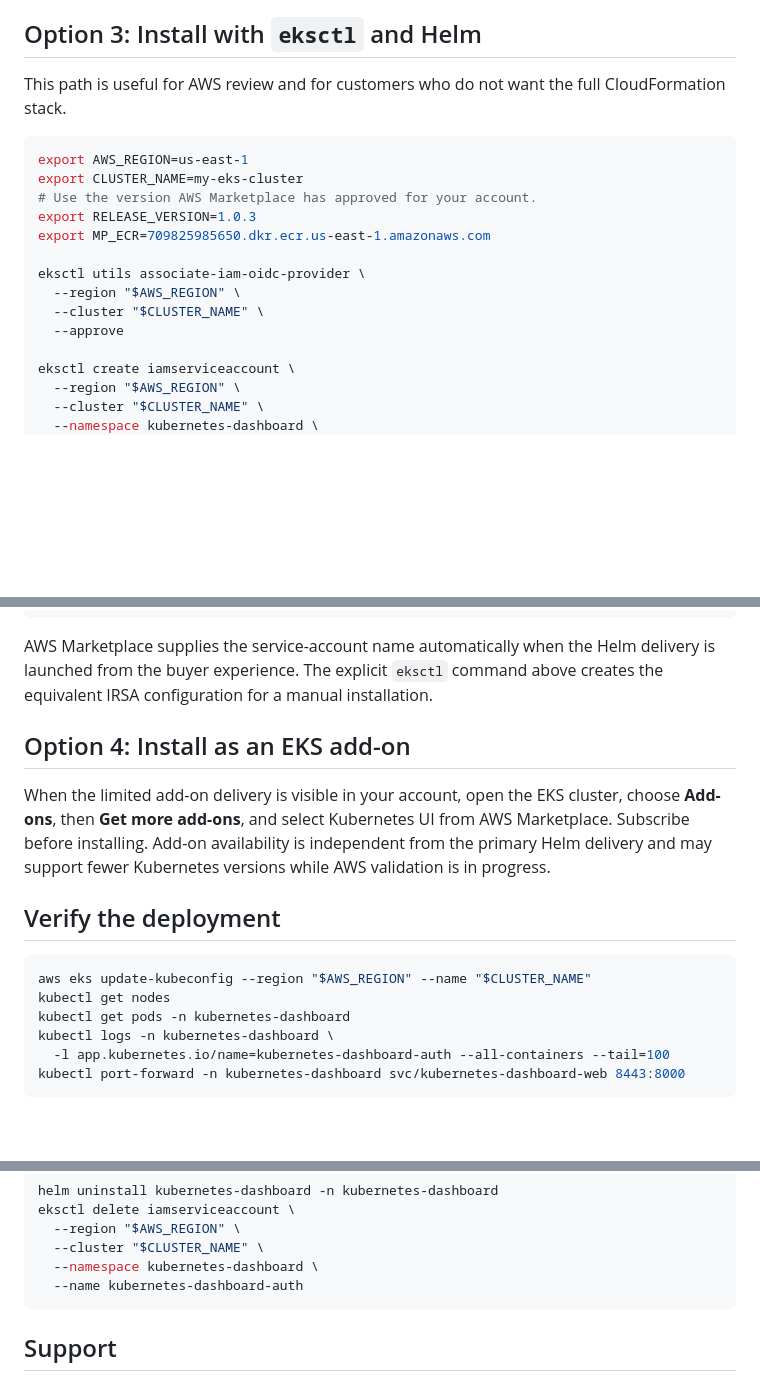
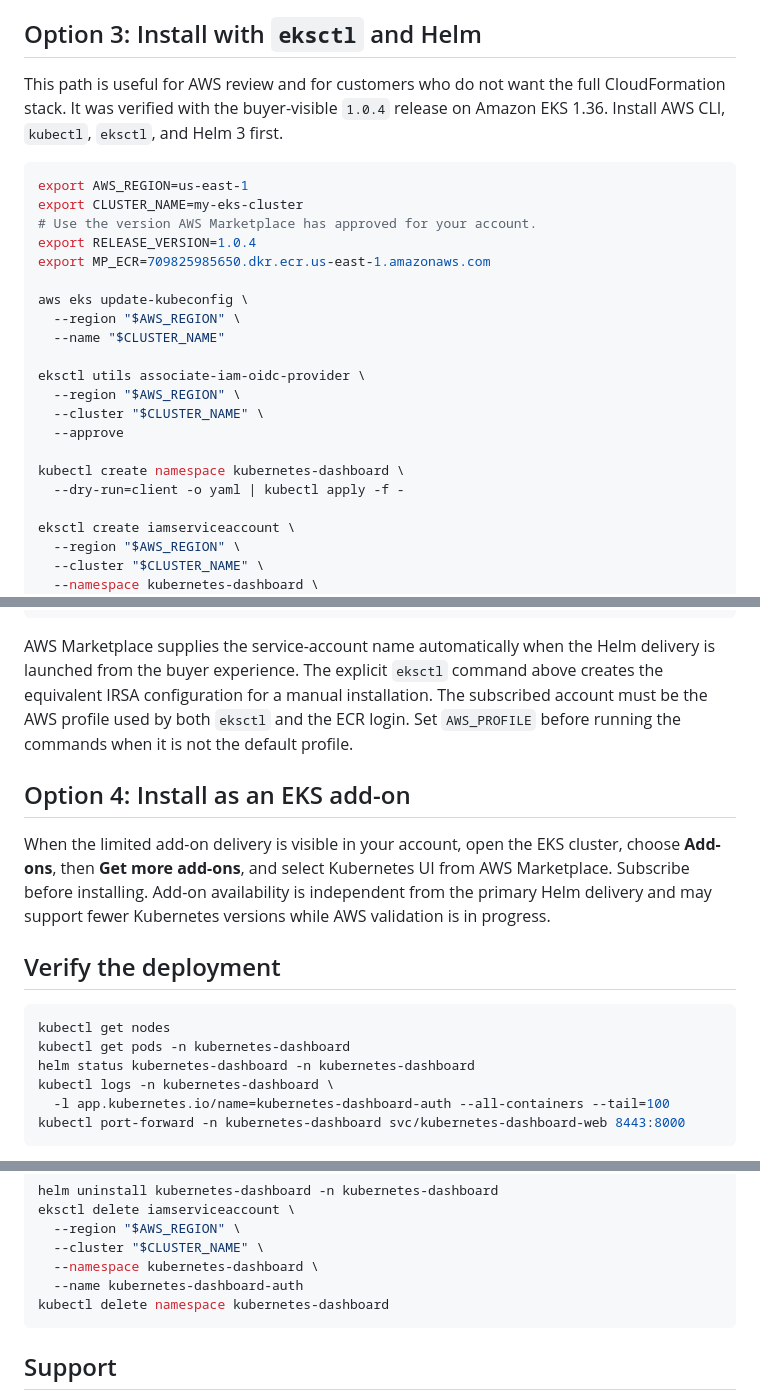
Before and after one commit to techcto/aws-kubernetes, a Markdown page: marketplace/QUICKSTART.md, 3 parts joined by grey strips. Drawn GitHub-style; blank space fills up the shorter version.

Commit message:
Document tested eksctl Marketplace install

````diff
--- a/marketplace/QUICKSTART.md
+++ b/marketplace/QUICKSTART.md
@@ -100,19 +100,27 @@ shown below.
 ## Option 3: Install with `eksctl` and Helm
 
 This path is useful for AWS review and for customers who do not want the full
-CloudFormation stack.
+CloudFormation stack. It was verified with the buyer-visible `1.0.4` release
+on Amazon EKS 1.36. Install AWS CLI, `kubectl`, `eksctl`, and Helm 3 first.
 
 ```bash
 export AWS_REGION=us-east-1
 export CLUSTER_NAME=my-eks-cluster
 # Use the version AWS Marketplace has approved for your account.
-export RELEASE_VERSION=1.0.3
+export RELEASE_VERSION=1.0.4
 export MP_ECR=709825985650.dkr.ecr.us-east-1.amazonaws.com
+
+aws eks update-kubeconfig \
+  --region "$AWS_REGION" \
+  --name "$CLUSTER_NAME"
 
 eksctl utils associate-iam-oidc-provider \
   --region "$AWS_REGION" \
   --cluster "$CLUSTER_NAME" \
   --approve
+
+kubectl create namespace kubernetes-dashboard \
+  --dry-run=client -o yaml | kubectl apply -f -
 
 eksctl create iamserviceaccount \
   --region "$AWS_REGION" \
@@ -137,6 +145,9 @@ helm upgrade --install kubernetes-dashboard \
 AWS Marketplace supplies the service-account name automatically when the Helm
 delivery is launched from the buyer experience. The explicit `eksctl` command
 above creates the equivalent IRSA configuration for a manual installation.
+The subscribed account must be the AWS profile used by both `eksctl` and the
+ECR login. Set `AWS_PROFILE` before running the commands when it is not the
+default profile.
 
 ## Option 4: Install as an EKS add-on
 
@@ -149,9 +160,9 @@ versions while AWS validation is in progress.
 ## Verify the deployment
 
 ```bash
-aws eks update-kubeconfig --region "$AWS_REGION" --name "$CLUSTER_NAME"
 kubectl get nodes
 kubectl get pods -n kubernetes-dashboard
+helm status kubernetes-dashboard -n kubernetes-dashboard
 kubectl logs -n kubernetes-dashboard \
   -l app.kubernetes.io/name=kubernetes-dashboard-auth --all-containers --tail=100
 kubectl port-forward -n kubernetes-dashboard svc/kubernetes-dashboard-web 8443:8000
@@ -186,6 +197,7 @@ eksctl delete iamserviceaccount \
   --cluster "$CLUSTER_NAME" \
   --namespace kubernetes-dashboard \
   --name kubernetes-dashboard-auth
+kubectl delete namespace kubernetes-dashboard
 ```
 
 ## Support
````
Also changed, not shown: README.md (+2 -1 lines).
